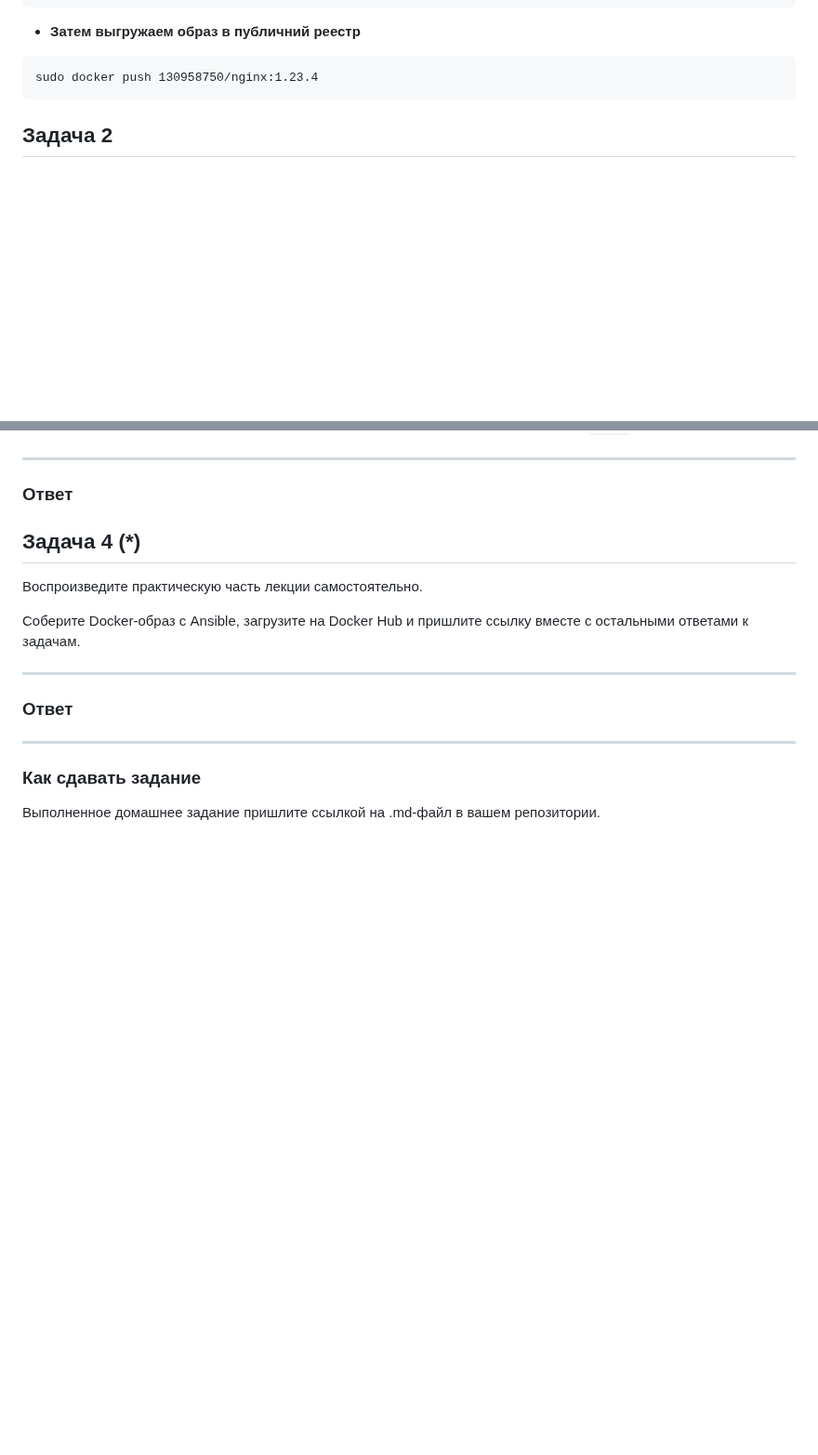
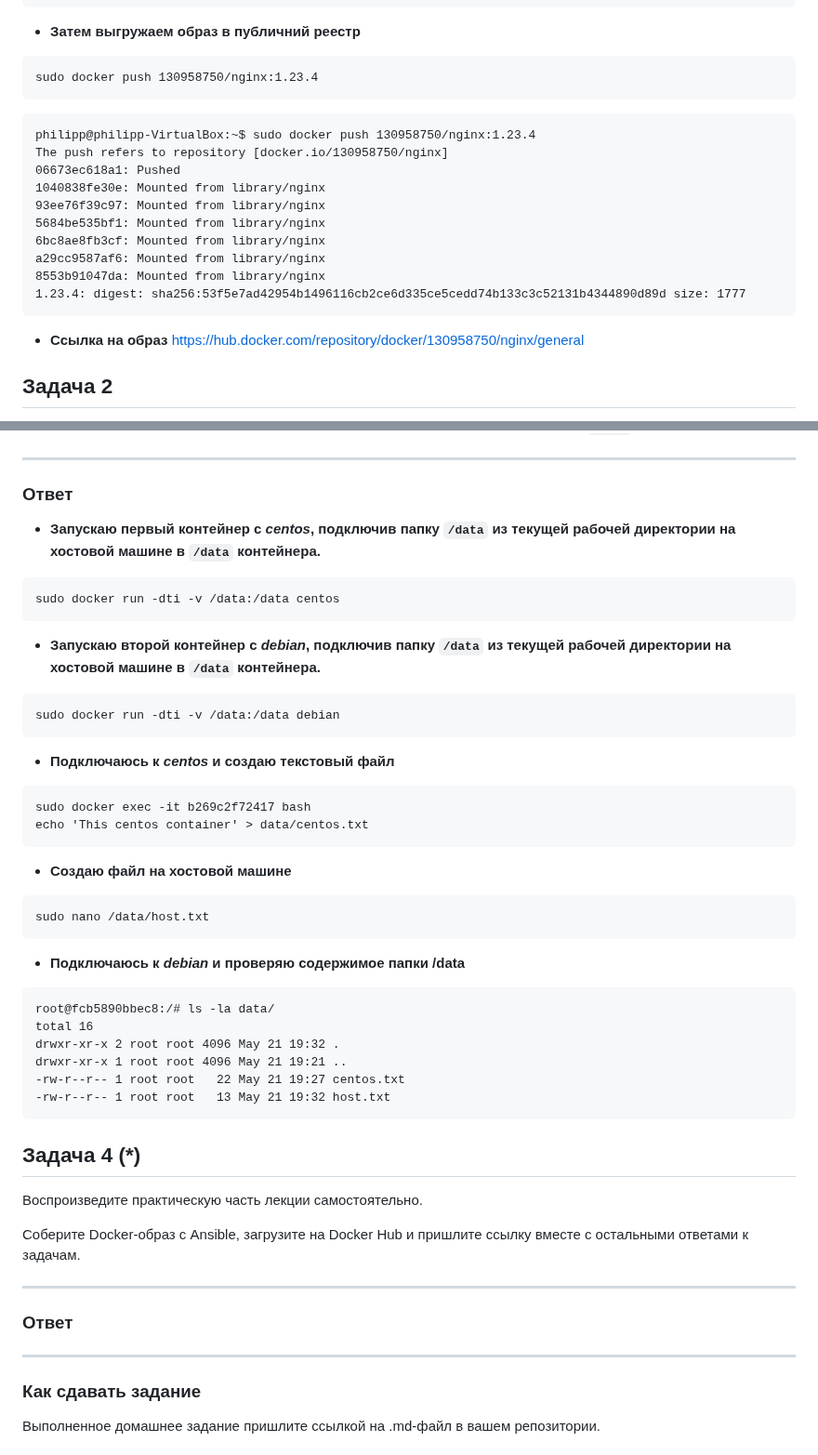
Before and after one commit to filipp761/Netology-DevOps, a Markdown page: 14-03.md, 2 parts joined by grey strips. Shown at 93% size. Rendered like a GitHub page; blank space fills up the shorter version.

````diff
--- a/14-03.md
+++ b/14-03.md
@@ -104,6 +104,19 @@ Login Succeeded
 ```
 sudo docker push 130958750/nginx:1.23.4
 ```
+```
+philipp@philipp-VirtualBox:~$ sudo docker push 130958750/nginx:1.23.4
+The push refers to repository [docker.io/130958750/nginx]
+06673ec618a1: Pushed
+1040838fe30e: Mounted from library/nginx
+93ee76f39c97: Mounted from library/nginx
+5684be535bf1: Mounted from library/nginx
+6bc8ae8fb3cf: Mounted from library/nginx
+a29cc9587af6: Mounted from library/nginx
+8553b91047da: Mounted from library/nginx
+1.23.4: digest: sha256:53f5e7ad42954b1496116cb2ce6d335ce5cedd74b133c3c52131b4344890d89d size: 1777
+```
+* **Ссылка на образ** https://hub.docker.com/repository/docker/130958750/nginx/general
 ## Задача 2
 
 Посмотрите на сценарий ниже и ответьте на вопрос:
@@ -135,6 +148,32 @@ ___
 - Подключитесь во второй контейнер и отобразите листинг и содержание файлов в ```/data``` контейнера.
 ___
 ### Ответ
+* **Запускаю первый контейнер с ***centos***, подключив папку ```/data``` из текущей рабочей директории на хостовой машине в ```/data``` контейнера.**
+```
+sudo docker run -dti -v /data:/data centos
+```
+* **Запускаю второй контейнер с ***debian***, подключив папку ```/data``` из текущей рабочей директории на хостовой машине в ```/data``` контейнера.**
+```
+sudo docker run -dti -v /data:/data debian
+```
+* **Подключаюсь к ***centos*** и создаю текстовый файл**
+```
+sudo docker exec -it b269c2f72417 bash
+echo 'This centos container' > data/centos.txt
+```
+* **Создаю файл на хостовой машине**
+```
+sudo nano /data/host.txt
+```
+* **Подключаюсь к ***debian*** и проверяю содержимое папки /data**
+```
+root@fcb5890bbec8:/# ls -la data/
+total 16
+drwxr-xr-x 2 root root 4096 May 21 19:32 .
+drwxr-xr-x 1 root root 4096 May 21 19:21 ..
+-rw-r--r-- 1 root root   22 May 21 19:27 centos.txt
+-rw-r--r-- 1 root root   13 May 21 19:32 host.txt
+```
 
 ## Задача 4 (*)
 
````
